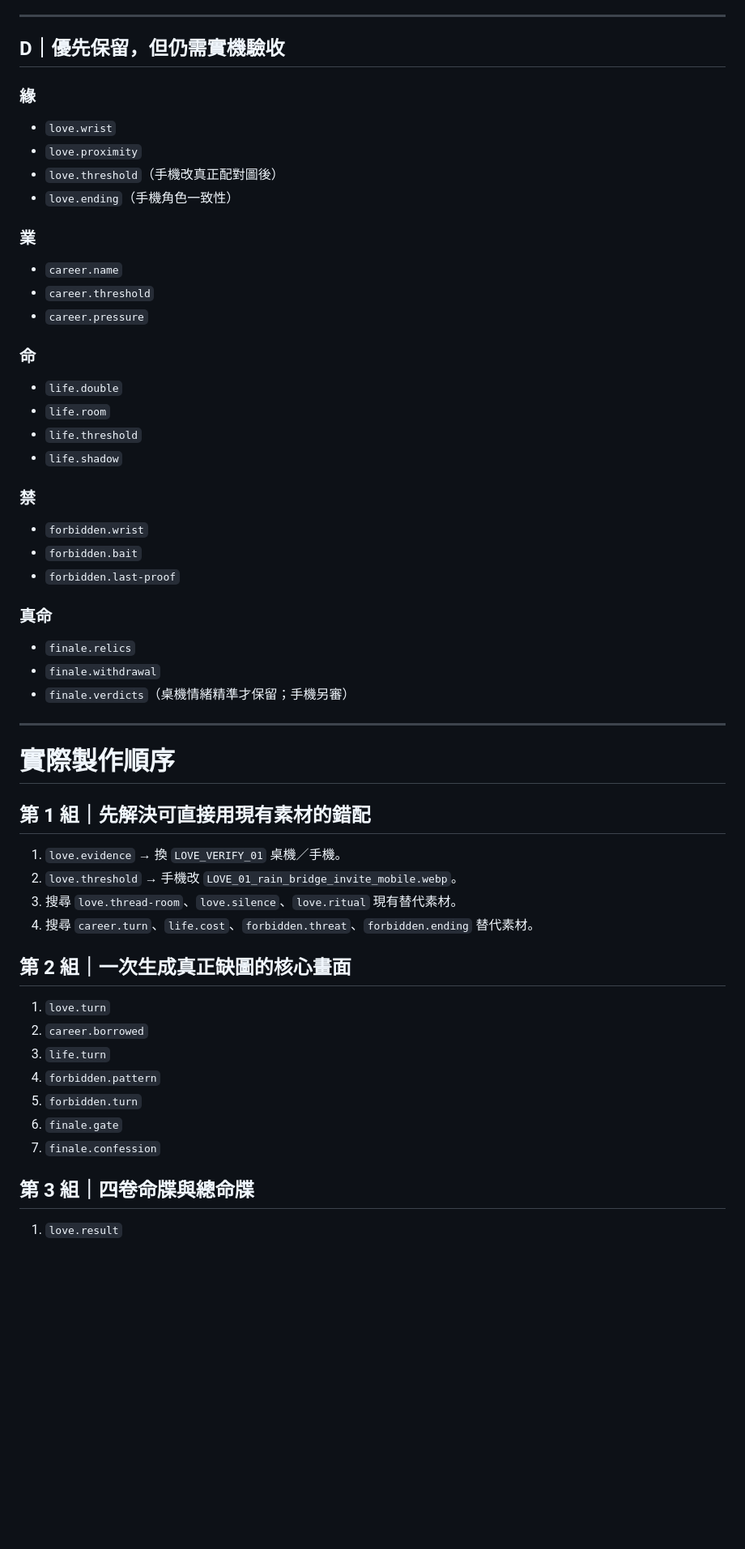
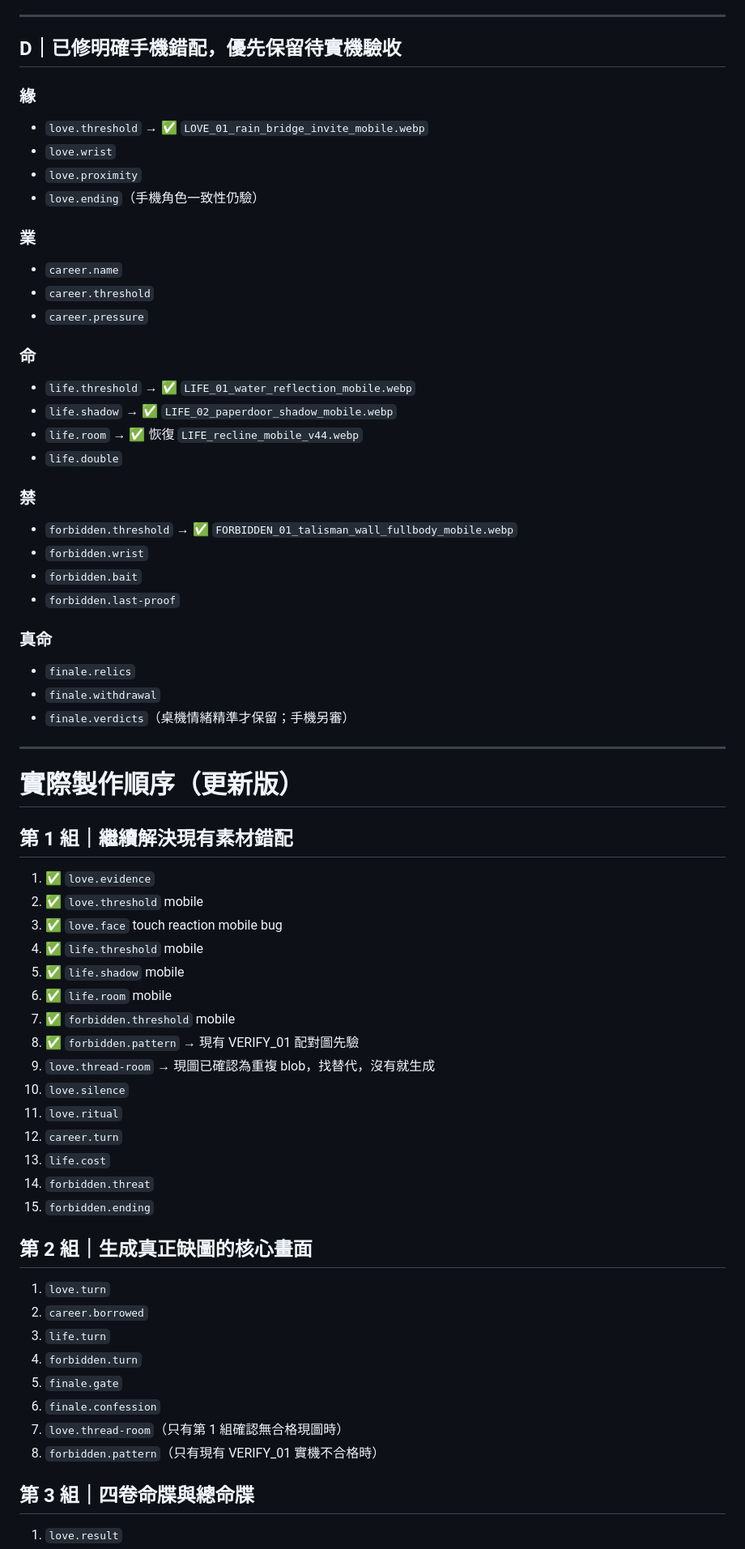
Before and after one commit to edufmsc/SakuraHiddenShrine, a Markdown page: scene-lock-v1/reviews/04_EXECUTION_DECISION_MASTER_V1.md, the part around one of its changes. Shown at 81% size. GitHub-like rendering; blank space fills up the shorter version.

Commit message:
docs: reconcile execution decisions with existing V58 assets

```diff
--- a/scene-lock-v1/reviews/04_EXECUTION_DECISION_MASTER_V1.md
+++ b/scene-lock-v1/reviews/04_EXECUTION_DECISION_MASTER_V1.md
@@ -109,13 +116,13 @@
 
 ---
 
-## D｜優先保留，但仍需實機驗收
+## D｜已修明確手機錯配，優先保留待實機驗收
 
 ### 緣
+- `love.threshold` → ✅ `LOVE_01_rain_bridge_invite_mobile.webp`
 - `love.wrist`
 - `love.proximity`
-- `love.threshold`（手機改真正配對圖後）
-- `love.ending`（手機角色一致性）
+- `love.ending`（手機角色一致性仍驗）
 
 ### 業
 - `career.name`
@@ -123,12 +130,13 @@
 - `career.pressure`
 
 ### 命
+- `life.threshold` → ✅ `LIFE_01_water_reflection_mobile.webp`
+- `life.shadow` → ✅ `LIFE_02_paperdoor_shadow_mobile.webp`
+- `life.room` → ✅ 恢復 `LIFE_recline_mobile_v44.webp`
 - `life.double`
-- `life.room`
-- `life.threshold`
-- `life.shadow`
 
 ### 禁
+- `forbidden.threshold` → ✅ `FORBIDDEN_01_talisman_wall_fullbody_mobile.webp`
 - `forbidden.wrist`
 - `forbidden.bait`
 - `forbidden.last-proof`
@@ -140,22 +148,34 @@
 
 ---
 
-# 實際製作順序
+# 實際製作順序（更新版）
 
-## 第 1 組｜先解決可直接用現有素材的錯配
-1. `love.evidence` → 換 `LOVE_VERIFY_01` 桌機／手機。
-2. `love.threshold` → 手機改 `LOVE_01_rain_bridge_invite_mobile.webp`。
-3. 搜尋 `love.thread-room`、`love.silence`、`love.ritual` 現有替代素材。
-4. 搜尋 `career.turn`、`life.cost`、`forbidden.threat`、`forbidden.ending` 替代素材。
+## 第 1 組｜繼續解決現有素材錯配
+1. ✅ `love.evidence`
+2. ✅ `love.threshold` mobile
+3. ✅ `love.face` touch reaction mobile bug
+4. ✅ `life.threshold` mobile
+5. ✅ `life.shadow` mobile
+6. ✅ `life.room` mobile
+7. ✅ `forbidden.threshold` mobile
+8. ✅ `forbidden.pattern` → 現有 VERIFY_01 配對圖先驗
+9. `love.thread-room` → 現圖已確認為重複 blob，找替代，沒有就生成
+10. `love.silence`
+11. `love.ritual`
+12. `career.turn`
+13. `life.cost`
+14. `forbidden.threat`
+15. `forbidden.ending`
 
-## 第 2 組｜一次生成真正缺圖的核心畫面
+## 第 2 組｜生成真正缺圖的核心畫面
 1. `love.turn`
 2. `career.borrowed`
 3. `life.turn`
-4. `forbidden.pattern`
-5. `forbidden.turn`
-6. `finale.gate`
-7. `finale.confession`
+4. `forbidden.turn`
+5. `finale.gate`
+6. `finale.confession`
+7. `love.thread-room`（只有第 1 組確認無合格現圖時）
+8. `forbidden.pattern`（只有現有 VERIFY_01 實機不合格時）
 
 ## 第 3 組｜四卷命牒與總命牒
 1. `love.result`
```
Also changed, not shown: other parts of scene-lock-v1/reviews/04_EXECUTION_DECISION_MASTER_V1.md (+25 -18 lines).
